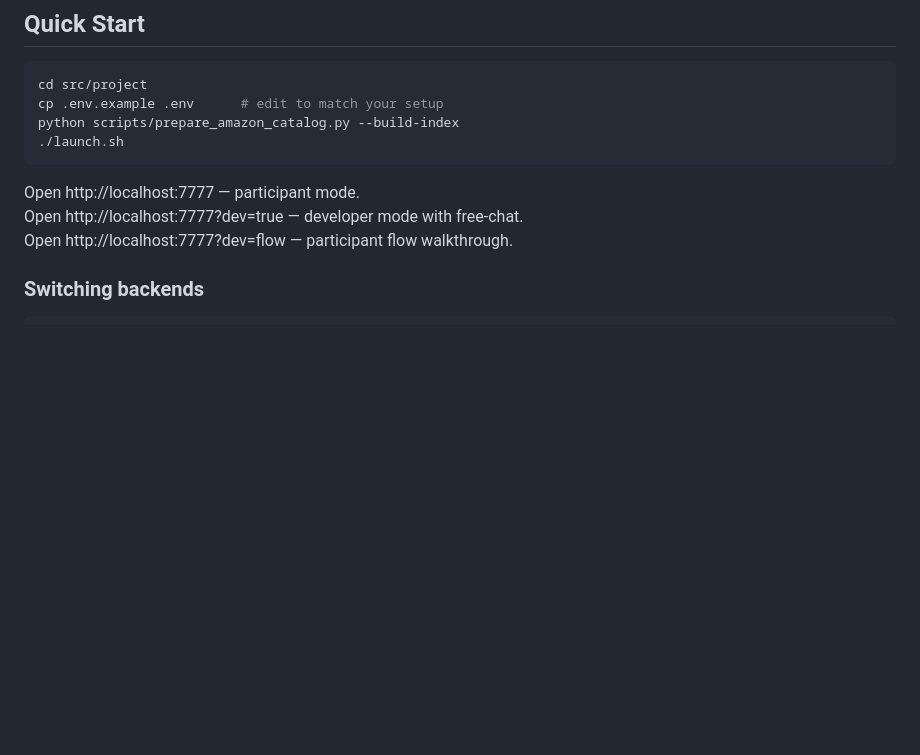
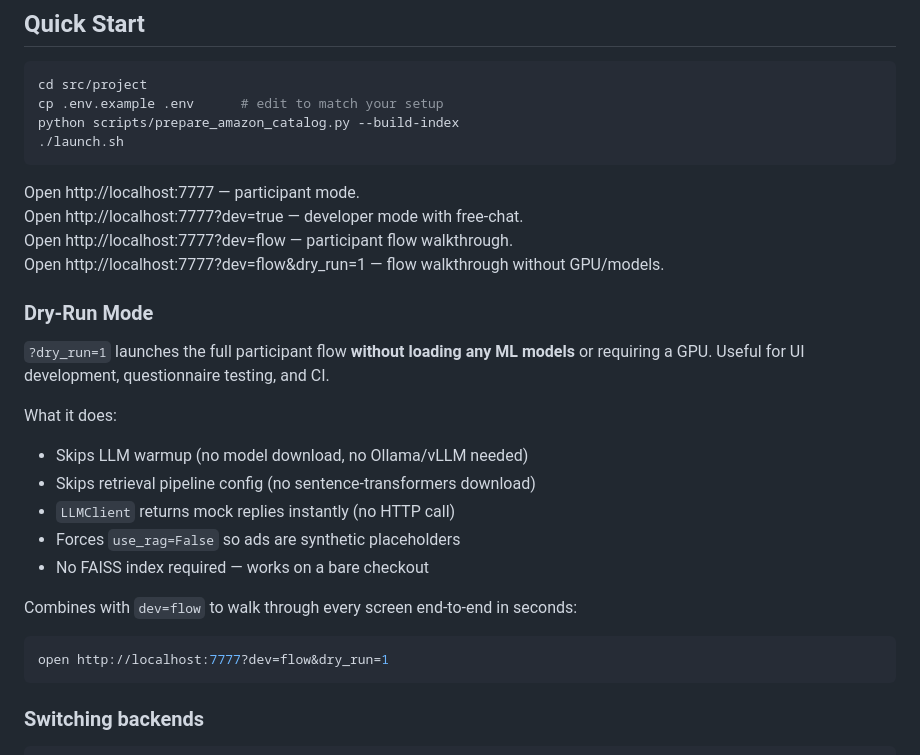
Before and after one commit to eZWALT/MasterThesis-The-Price-of-Attention, a Markdown page: src/project/README.md, the part around the change. Rendered like a GitHub page; blank space fills up the shorter version.

Commit message:
docs: add dry-run mode section to README

````diff
--- a/src/project/README.md
+++ b/src/project/README.md
@@ -42,6 +42,25 @@ python scripts/prepare_amazon_catalog.py --build-index
 Open http://localhost:7777 — participant mode.
 Open http://localhost:7777?dev=true — developer mode with free-chat.
 Open http://localhost:7777?dev=flow — participant flow walkthrough.
+Open http://localhost:7777?dev=flow&dry_run=1 — flow walkthrough without GPU/models.
+
+### Dry-Run Mode
+
+`?dry_run=1` launches the full participant flow **without loading any ML models**
+or requiring a GPU. Useful for UI development, questionnaire testing, and CI.
+
+What it does:
+- Skips LLM warmup (no model download, no Ollama/vLLM needed)
+- Skips retrieval pipeline config (no sentence-transformers download)
+- `LLMClient` returns mock replies instantly (no HTTP call)
+- Forces `use_rag=False` so ads are synthetic placeholders
+- No FAISS index required — works on a bare checkout
+
+Combines with `dev=flow` to walk through every screen end-to-end in seconds:
+
+```bash
+open http://localhost:7777?dev=flow&dry_run=1
+```
 
 ### Switching backends
 
````
